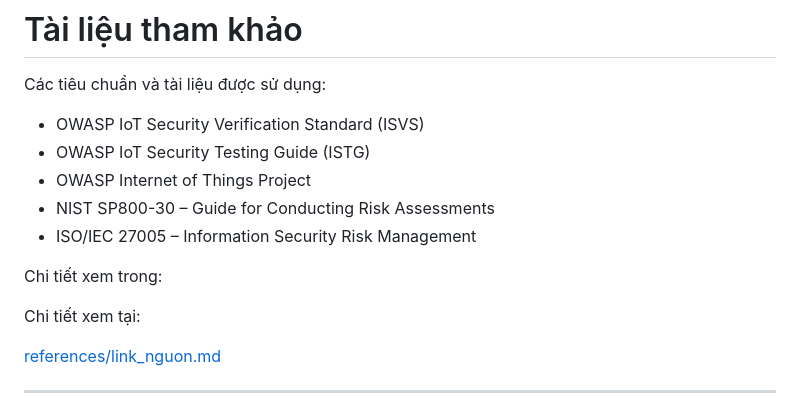
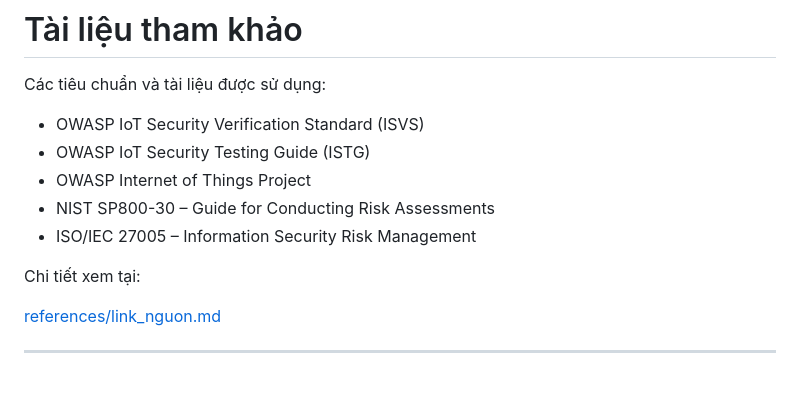
Before and after one commit to vonguyenduyen512-oss/detai35-quanlyruiro-iot, a Markdown page: README.md, the part around the change. Drawn GitHub-style; blank space fills up the shorter version.

```diff
--- a/README.md
+++ b/README.md
@@ -180,7 +180,6 @@ Các tiêu chuẩn và tài liệu được sử dụng:
 - NIST SP800-30 – Guide for Conducting Risk Assessments
 - ISO/IEC 27005 – Information Security Risk Management
 
-Chi tiết xem trong:
 
 Chi tiết xem tại:
 
```
